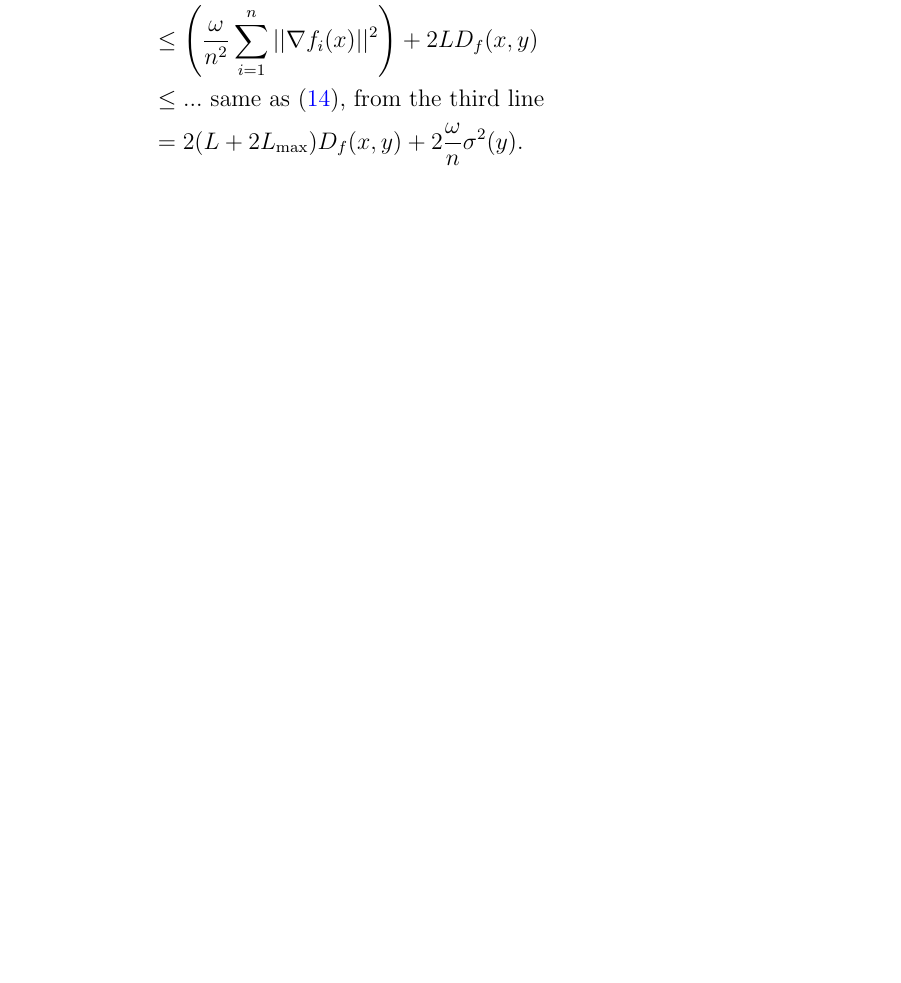
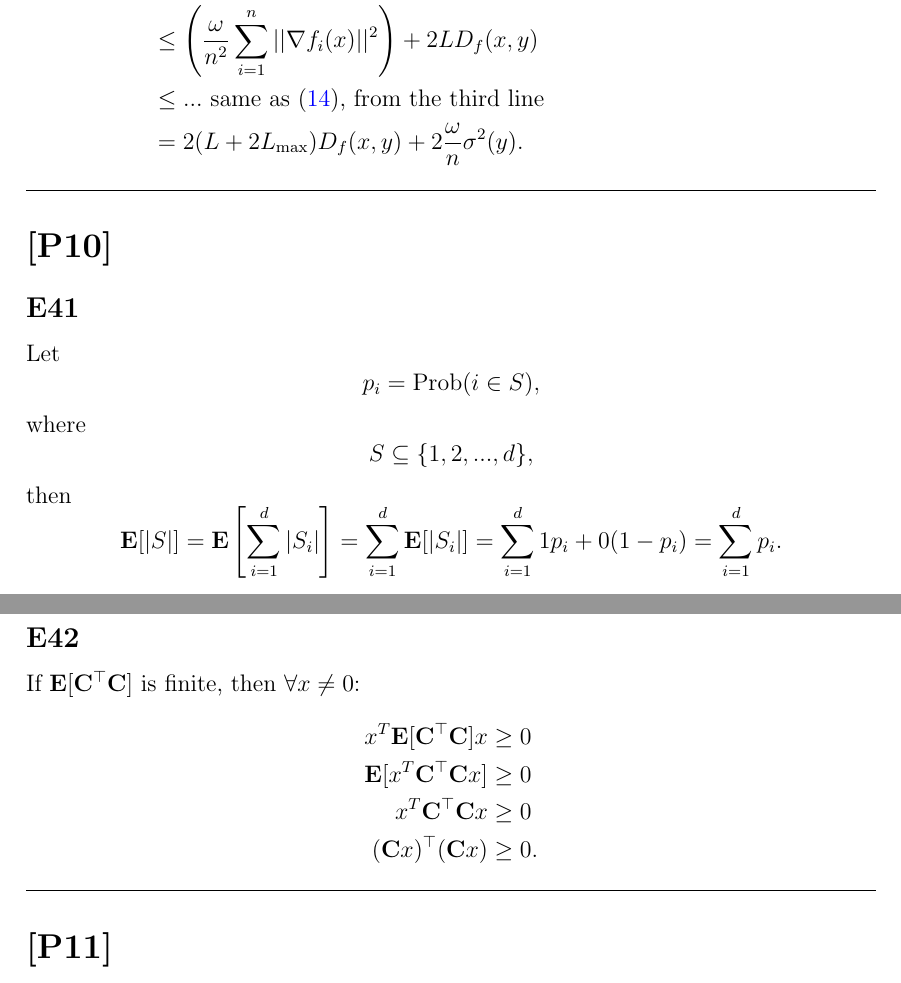
Before and after one commit to berylgithub/SGDEx, a LaTeX document (SGD Ex.tex): part of page 6 of 6 before the commit and two parts of pages 6 and 7 of 7 after it, the two joined at a grey line, cut so that both start at the same text, the shorter picture padded with empty space. Compiled offline with pdfLaTeX.

Commit message:
added P10

```diff
--- a/SGD Ex.tex
+++ b/SGD Ex.tex
@@ -323,10 +326,42 @@ Else, if $\nabla f(y) = 0$, then
 %     \includegraphics[width=\textwidth,height=\textheight,keepaspectratio]{img/P9.png}
 % \end{figure}
 
-%\section*{Part 10}
-% \subsection*{Exercise 41}
-% \subsection*{Exercise 42}
-\hyperlink{https://math.stackexchange.com/questions/2650892/expectation-of-positive-semidefinite-random-matrix}{}
+%%%%%%%%%%%%%%%%%%%%%%%%%%%%%%%%%%%%%%%%%%%%%%%%%%%%
+\hrule
+\vspace{0.1cm}
+\section*{[P10]}
+\subsection*{E41}
+Let
+\begin{equation*}
+    p_i = \text{Prob}(i \in S),
+\end{equation*}
+where
+\begin{equation*}
+    S \subseteq \{1,2,...,d\},
+\end{equation*}
+then
+\begin{equation*}
+    \mathbf{E}[|S|] = \mathbf{E}\left[\sum_{i=1}^d |S_i|\right] = \sum_{i=1}^d \mathbf{E}[|S_i|] = \sum_{i=1}^d 1p_i + 0(1-p_i) = \sum_{i=1}^d p_i.
+\end{equation*}
+
+\subsection*{E42}
+If $\mathbf{E}[\mathbf{C}^\top\mathbf{C}]$ is finite, then $\forall x \neq 0$:
+\begin{equation*}
+    \begin{split}
+        x^T \mathbf{E}[\mathbf{C}^\top\mathbf{C}] x &\geq 0 \\
+        \mathbf{E}[x^T \mathbf{C}^\top\mathbf{C}x ] &\geq 0 \\
+        x^T \mathbf{C}^\top\mathbf{C}x &\geq 0 \\
+        (\mathbf{C}x)^\top(\mathbf{C}x) &\geq 0.
+    \end{split}
+\end{equation*}
+
+%\hyperlink{https://math.stackexchange.com/questions/2650892/expectation-of-positive-semidefinite-random-matrix}{}
+
+%%%%%%%%%%%%%%%%%%%%%%%%%%%%%%%%%%%%%%%%%%%%%%%%%%%%
+\hrule
+\vspace{0.1cm}
+\section*{[P11]}
+
 
 % \section*{Part 12}
 % \subsection*{Exercise 55}
```
Also changed, not shown: SGD Ex.pdf, SGD Ex.tex (3 more changed lines).
